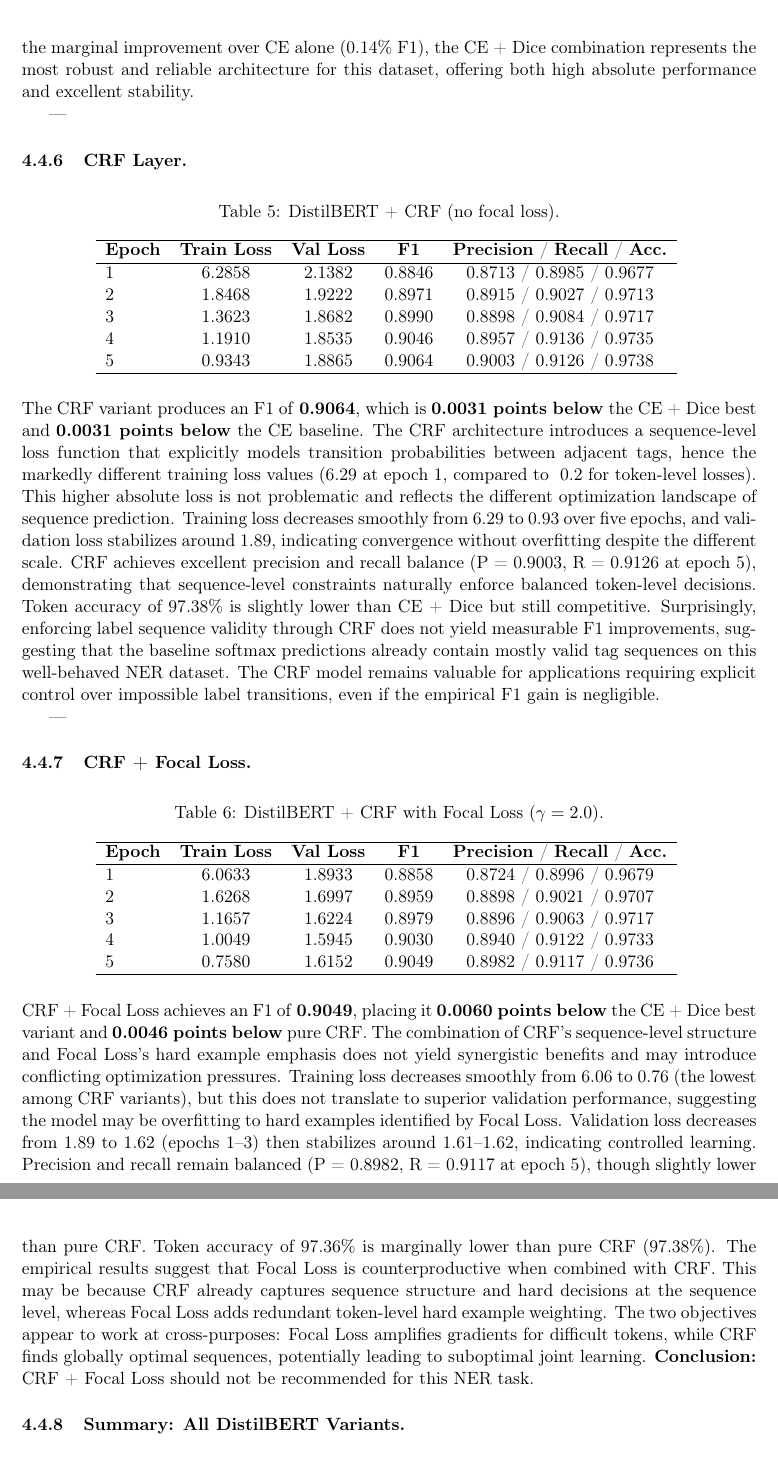
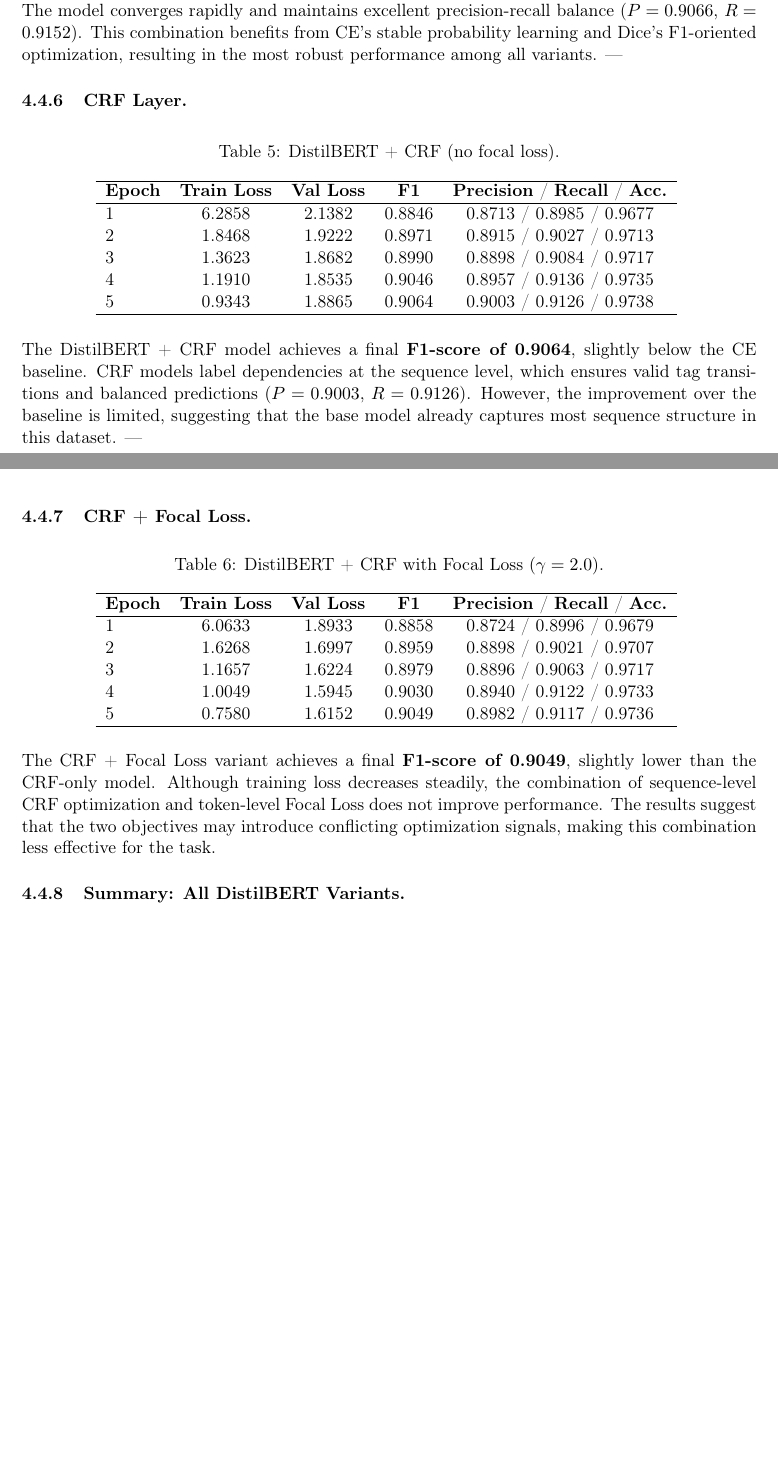
Before and after one commit to HoangQuangMinh23BI14281/NLP, a LaTeX document (report latex/main.tex, which reads report latex/sections/Experiment_Result.tex): two parts of pages 8 and 9 of 12 before the commit and two parts of pages 7 and 8 of 11 after it, joined at a grey line, cut at the place of the change, the shorter picture padded with empty space. Compiled offline with pdfLaTeX.

Commit message:
shorten explaination for distilBERT variance

```diff
--- a/report latex/sections/Experiment_Result.tex
+++ b/report latex/sections/Experiment_Result.tex
@@ -185,5 +170,6 @@
-Despite the marginal improvement over CE alone (0.14\% F1), the CE + Dice combination represents the most robust and reliable architecture for this dataset, offering both high absolute performance and excellent stability.
-
+The combined CE + Dice Loss achieves the \textbf{best performance} with a final \textbf{F1-score of 0.9109}.
+The model converges rapidly and maintains excellent precision-recall balance ($P = 0.9066$, $R = 0.9152$).
+This combination benefits from CE's stable probability learning and Dice's F1-oriented optimization, resulting in the most robust performance among all variants.
 ---
 
 \subsubsection{CRF Layer.}
@@ -205,15 +191,9 @@
 \label{tab:distilbert_crf}
 \end{table}
 
-The CRF variant produces an F1 of \textbf{0.9064}, which is \textbf{0.0031 points below} the CE + Dice best and \textbf{0.0031 points below} the CE baseline.
-The CRF architecture introduces a sequence-level loss function that explicitly models transition probabilities between adjacent tags, hence the markedly different training loss values (6.29 at epoch 1, compared to ~0.2 for token-level losses).
-This higher absolute loss is not problematic and reflects the different optimization landscape of sequence prediction.
-Training loss decreases smoothly from 6.29 to 0.93 over five epochs, and validation loss stabilizes around 1.89, indicating convergence without overfitting despite the different scale.
-CRF achieves excellent precision and recall balance (P = 0.9003, R = 0.9126 at epoch 5), demonstrating that sequence-level constraints naturally enforce balanced token-level decisions.
-Token accuracy of 97.38\% is slightly lower than CE + Dice but still competitive.
-Surprisingly, enforcing label sequence validity through CRF does not yield measurable F1 improvements, suggesting that the baseline softmax predictions already contain mostly valid tag sequences on this well-behaved NER dataset.
-The CRF model remains valuable for applications requiring explicit control over impossible label transitions, even if the empirical F1 gain is negligible.
-
+The DistilBERT + CRF model achieves a final \textbf{F1-score of 0.9064}, slightly below the CE baseline.
+CRF models label dependencies at the sequence level, which ensures valid tag transitions and balanced predictions ($P = 0.9003$, $R = 0.9126$).
+However, the improvement over the baseline is limited, suggesting that the base model already captures most sequence structure in this dataset.
 ---
 
 \subsubsection{CRF + Focal Loss.}
@@ -235,15 +215,9 @@
 \label{tab:distilbert_crf_focal}
 \end{table}
 
-CRF + Focal Loss achieves an F1 of \textbf{0.9049}, placing it \textbf{0.0060 points below} the CE + Dice best variant and \textbf{0.0046 points below} pure CRF.
-The combination of CRF's sequence-level structure and Focal Loss's hard example emphasis does not yield synergistic benefits and may introduce conflicting optimization pressures.
-Training loss decreases smoothly from 6.06 to 0.76 (the lowest among CRF variants), but this does not translate to superior validation performance, suggesting the model may be overfitting to hard examples identified by Focal Loss.
-Validation loss decreases from 1.89 to 1.62 (epochs 1--3) then stabilizes around 1.61--1.62, indicating controlled learning.
-Precision and recall remain balanced (P = 0.8982, R = 0.9117 at epoch 5), though slightly lower than pure CRF.
-Token accuracy of 97.36\% is marginally lower than pure CRF (97.38\%).
-The empirical results suggest that Focal Loss is counterproductive when combined with CRF. This may be because CRF already captures sequence structure and hard decisions at the sequence level, whereas Focal Loss adds redundant token-level hard example weighting. The two objectives appear to work at cross-purposes: Focal Loss amplifies gradients for difficult tokens, while CRF finds globally optimal sequences, potentially leading to suboptimal joint learning.
-\textbf{Conclusion:} CRF + Focal Loss should not be recommended for this NER task.
-
+The CRF + Focal Loss variant achieves a final \textbf{F1-score of 0.9049}, slightly lower than the CRF-only model.
+Although training loss decreases steadily, the combination of sequence-level CRF optimization and token-level Focal Loss does not improve performance.
+The results suggest that the two objectives may introduce conflicting optimization signals, making this combination less effective for the task.
 \subsubsection{Summary: All DistilBERT Variants.}
 
 \begin{table}[htbp]
```
Also changed, not shown: report latex/sections/Experiment_Result.tex (37 more changed lines).
